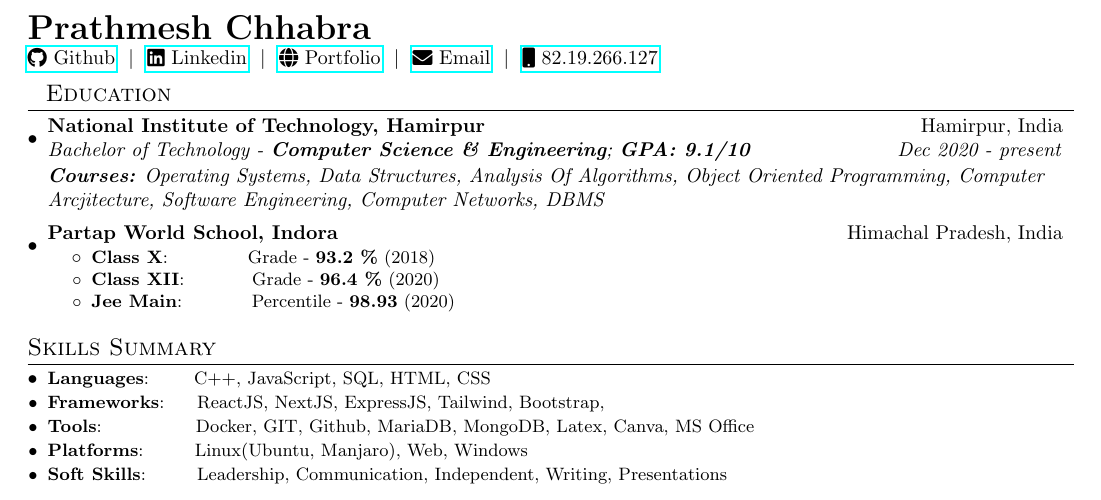
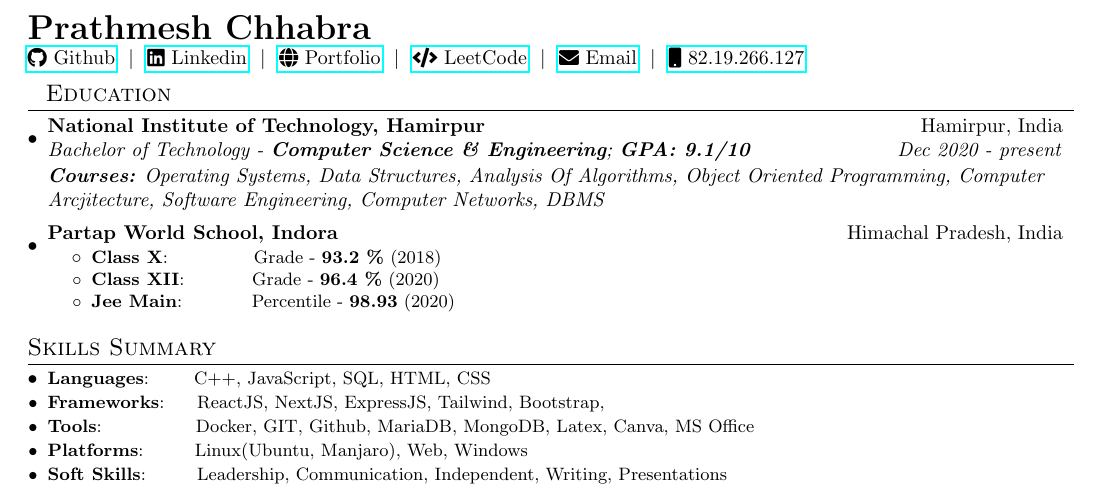
Before and after one commit to p-chhabra/Resume, a LaTeX CV (Resume.tex): part of the page, cut so that both start at the same text. Compiled offline with pdfLaTeX.

Commit message:
leetcode icon added

```diff
--- a/Resume.tex
+++ b/Resume.tex
@@ -87,6 +87,7 @@
 \href{https://github.com/p-chhabra}{\raisebox{-0.05\height}\faGithub\ Github} \ $|$ \
 \href{https://www.linkedin.com/in/prathmesh-chhabra-51760719b/}{\raisebox{-0.05\height}\faLinkedin\ Linkedin} \ $|$ \
 \href{https://prathmesh-chhabra-portfolio.netlify.com}{\raisebox{-0.05\height}\faGlobe \ Portfolio} \ $|$ \
+\href{https://leetcode.com/van_astrea/}{\raisebox{-0.05\height}\faCode\ LeetCode} \ $|$ \
 \href{mailto:p.chhabra2002@gmail.com}{\raisebox{-0.05\height}\faEnvelope \ Email} \ $|$ \
 \href{tel:+918219266127}{\raisebox{-0.05\height}\faMobile \ 82.19.266.127} \\
 
@@ -103,7 +104,7 @@
     {}{}
     \vspace{-18pt}
     \resumeItemListStart
-        \resumeItem{Class X}~~~~~~~~~{Grade - \textbf{93.2 \%} (2018)}
+        \resumeItem{Class X}~~~~~~~~~~{Grade - \textbf{93.2 \%} (2018)}
           \resumeItem{Class XII}~~~~~~~{Grade - \textbf{96.4 \%} (2020)}
           \resumeItem{Jee Main}~~~~~~{Percentile - \textbf{98.93} (2020)}
       \resumeItemListEnd
```
Also changed, not shown: Resume.pdf, 4 other files.
